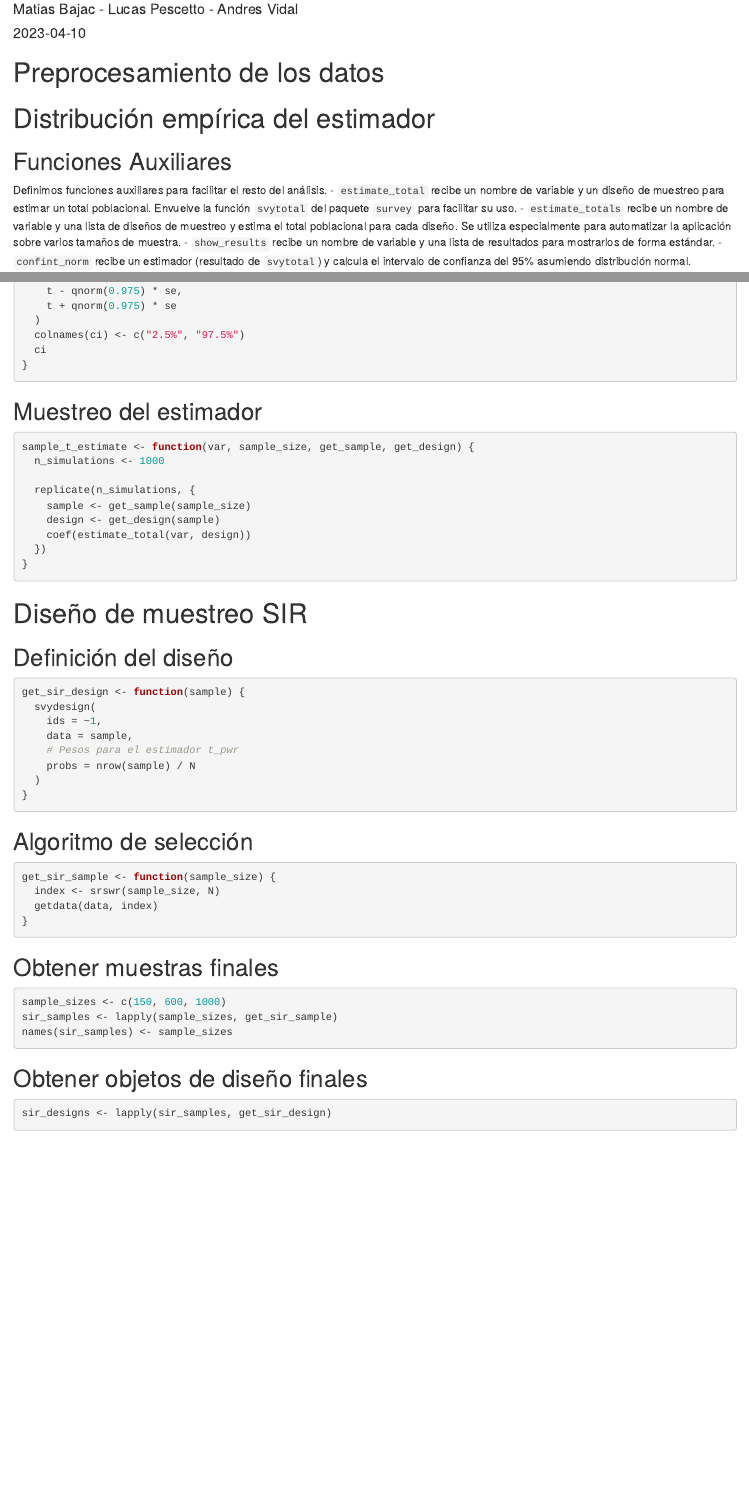
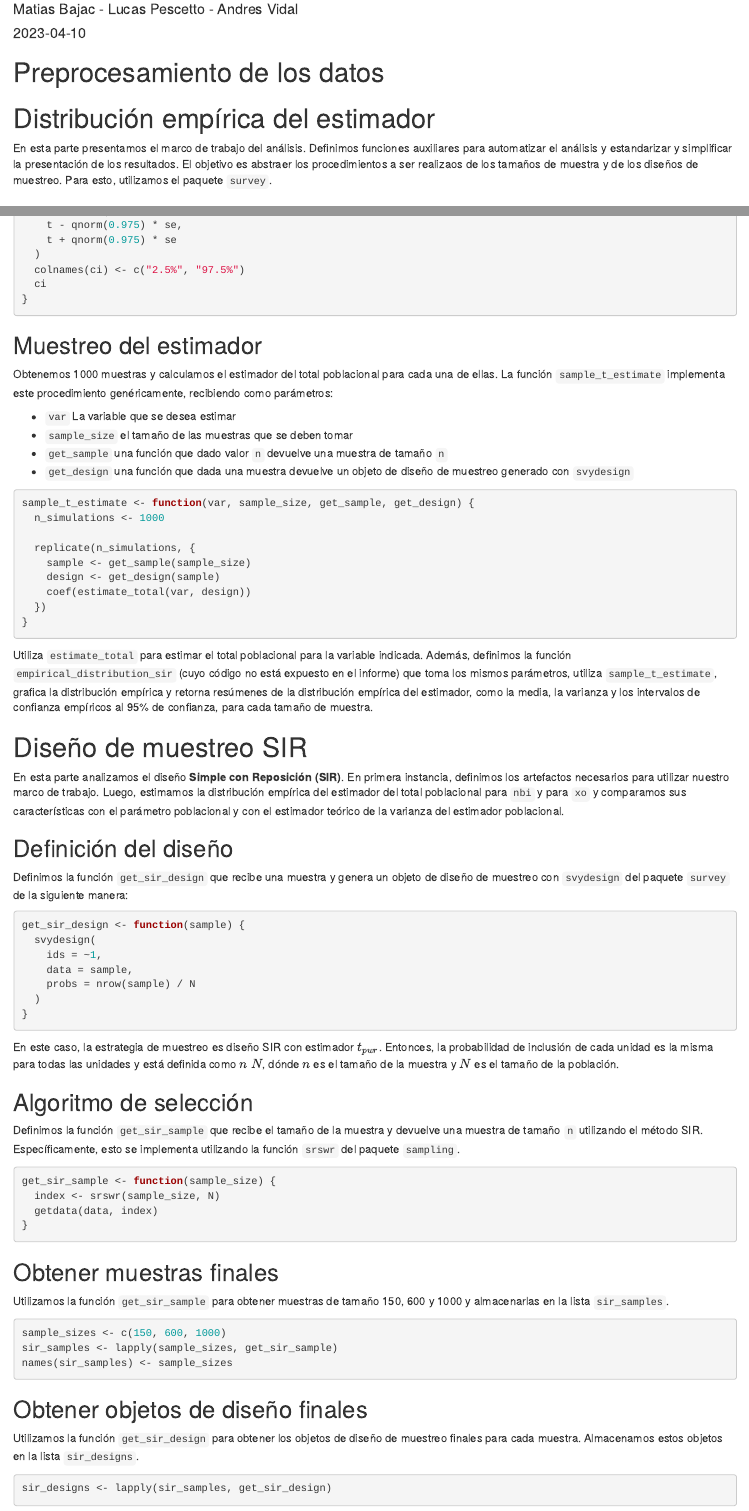
Before and after one commit to matiasbajac/Muestreo-I-, an R Markdown document (informe.Rmd): the page in a window 1100 px wide, from 70 px down, and a second part further down, joined at a grey line. Rendered offline with R 4.5, knitr and Pandoc, with nearby package versions; some code elsewhere in the file could not run offline.

Commit message:
Agregar texto. Agregar más estadísticos empíricos
Signed-off-by: Andrés Vidal <andres@wyeworks.com>

````diff
--- a/informe.Rmd
+++ b/informe.Rmd
@@ -50,13 +50,19 @@ N <- nrow(data)
 
 # Distribución empírica del estimador
 
+En esta parte presentamos el marco de trabajo del análisis.
+Definimos funciones auxiliares para automatizar el análisis y estandarizar y simplificar la presentación de los resultados.
+El objetivo es abstraer los procedimientos a ser realizaos de los tamaños de muestra y de los diseños de muestreo.
+Para esto, utilizamos el paquete `survey`.
+
 ## Funciones Auxiliares
 
-Definimos funciones auxiliares para facilitar el resto del análisis.
+Definimos funciones auxiliares para facilitar el resto del análisis:
+
 - `estimate_total` recibe un nombre de variable y un diseño de muestreo para estimar un total poblacional. Envuelve la función `svytotal` del paquete `survey` para facilitar su uso.
 - `estimate_totals` recibe un nombre de variable y una lista de diseños de muestreo y estima el total poblacional para cada diseño. Se utiliza especialmente para automatizar la aplicación sobre varios tamaños de muestra.
 - `show_results` recibe un nombre de variable y una lista de resultados para mostrarlos de forma estándar.
-- `confint_norm` recibe un estimador (resultado de `svytotal`) y calcula el intervalo de confianza del 95% asumiendo distribución normal.
+- `confint_norm` recibe un estimador (resultado de `svytotal`) y calcula el intervalo de confianza al 95% asumiendo distribución normal.
 
 ```{r auxiliar}
 estimate_total <- function(var, design) {
@@ -84,9 +90,15 @@ confint_norm <- function(t_estimate) {
 }
 ```
 
+## Muestreo del estimador
 
+Obtenemos 1000 muestras y calculamos el estimador del total poblacional para cada una de ellas.
+La función `sample_t_estimate` implementa este procedimiento genéricamente, recibiendo como parámetros:
 
-## Muestreo del estimador
+- `var` La variable que se desea estimar
+- `sample_size` el tamaño de las muestras que se deben tomar
+- `get_sample` una función que dado valor `n` devuelve una muestra de tamaño `n`
+- `get_design` una función que dada una muestra devuelve un objeto de diseño de muestreo generado con `svydesign`
 
 ```{r estimate_dist_sample}
 sample_t_estimate <- function(var, sample_size, get_sample, get_design) {
@@ -99,6 +111,12 @@ sample_t_estimate <- function(var, sample_size, get_sample, get_design) {
   })
 }
 ```
+
+Utiliza `estimate_total` para estimar el total poblacional para la variable indicada.
+Además, definimos la función `empirical_distribution_sir` (cuyo código no está expuesto en el informe)
+que toma los mismos parámetros, utiliza `sample_t_estimate`, grafica la distribución empírica
+y retorna resúmenes de la distribución empírica del estimador, como la media, la varianza y los intervalos de confianza empíricos al 95% de confianza,
+para cada tamaño de muestra.
 
 ```{r estimate_dist_plots, include=FALSE}
 empirical_distribution_sir <-
@@ -123,38 +141,72 @@ empirical_distribution_sir <-
         ) +
-        labs(x = var, y = "Density") +
+        geom_vline(
+          aes(xintercept = mean(t$estimate)),
+          color = "blue",
+          linewidth = 0.7
+        ) +
+        labs(
+          x = var,
+          y = "Density",
+          title = paste0("Función de Densidad Empírica - n = ", sample_size)
+        ) +
         theme_classic()
 
 
-      list(plot = plot, q95 = quantile(t$estimate, c(0.025, 0.975)))
+      list(
+        plot = plot,
+        q95 = quantile(t$estimate, c(0.025, 0.975)),
+        mean = mean(t$estimate),
+        var = var(t$estimate)
+      )
     })
 
     plots <- lapply(result, function(r) r$plot)
     quantiles <- lapply(result, function(r) r$q95)
-    names(quantiles) <- sample_sizes
+    means <- lapply(result, function(r) r$mean)
+    variances <- lapply(result, function(r) r$var)
+    names(quantiles) <- names(means) <- names(variances) <- sample_sizes
+
 
     grid.arrange(grobs = plots, padding = 5)
 
-    as.data.frame(t(as.data.frame(quantiles)))
+    list(
+      quantiles = as.data.frame(t(as.data.frame(quantiles))),
+      means = as.data.frame(t(as.data.frame(means))),
+      variances = as.data.frame(t(as.data.frame(variances)))
+    )
   }
 ```
 
-
 # Diseño de muestreo SIR
 
+En esta parte analizamos el diseño **Simple con Reposición (SIR)**.
+En primera instancia, definimos los artefactos necesarios para utilizar nuestro marco de trabajo.
+Luego, estimamos la distribución empírica del estimador del total poblacional para `nbi` y para `xo`
+y comparamos sus características con el parámetro poblacional y con el estimador teórico de la varianza del estimador poblacional.
+
 ## Definición del diseño
+
+Definimos la función `get_sir_design` que recibe una muestra y genera un objeto de diseño de muestreo
+con `svydesign` del paquete `survey` de la siguiente manera:
 
 ```{r sir_design}
 get_sir_design <- function(sample) {
   svydesign(
     ids = ~1,
     data = sample,
-    # Pesos para el estimador t_pwr
     probs = nrow(sample) / N
   )
 }
 ```
 
+En este caso, la estrategia de muestreo es diseño SIR con estimador $t_{pwr}$.
+Entonces, la probabilidad de inclusión de cada unidad es la misma para todas las unidades y está definida como
+$n \ N$, dónde $n$ es el tamaño de la muestra y $N$ es el tamaño de la población.
+
 ## Algoritmo de selección
+
+Definimos la función `get_sir_sample` que recibe el tamaño de la muestra y devuelve una muestra de tamaño `n` utilizando el método SIR.
+Específicamente, esto se implementa utilizando la función `srswr` del paquete `sampling`.
 
 ```{r sir_sampling}
 get_sir_sample <- function(sample_size) {
@@ -164,6 +216,10 @@ get_sir_sample <- function(sample_size) {
 ```
 
 ## Obtener muestras finales
+
+Utilizamos la función `get_sir_sample` para obtener muestras de tamaño 150, 600 y 1000
+y almacenarlas en la lista `sir_samples`.
+
 ```{r sir_samples}
 sample_sizes <- c(150, 600, 1000)
 sir_samples <- lapply(sample_sizes, get_sir_sample)
@@ -172,3 +228,5 @@ names(sir_samples) <- sample_sizes
 
 ## Obtener objetos de diseño finales
 
+Utilizamos la función `get_sir_design` para obtener los objetos de diseño de muestreo finales
+para cada muestra. Almacenamos estos objetos en la lista `sir_designs`.
````
Also changed, not shown: informe.Rmd (23 more changed lines).
